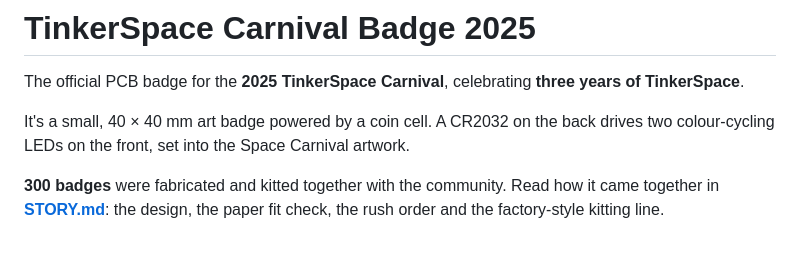
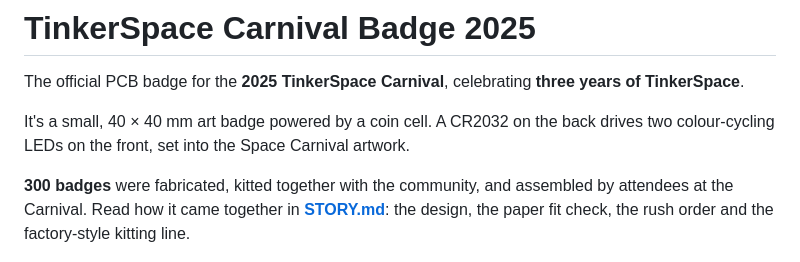
Before and after one commit to salmanfarisvp/space-carnival-badge-2025, a Markdown page: README.md, the part around the change. Drawn GitHub-style.

```diff
--- a/README.md
+++ b/README.md
@@ -4,7 +4,7 @@ The official PCB badge for the **2025 TinkerSpace Carnival**, celebrating **thre
 
 It's a small, 40 × 40 mm art badge powered by a coin cell. A CR2032 on the back drives two colour-cycling LEDs on the front, set into the Space Carnival artwork.
 
-**300 badges** were fabricated and kitted together with the community. Read how it came together in **[STORY.md](STORY.md)**: the design, the paper fit check, the rush order and the factory-style kitting line.
+**300 badges** were fabricated, kitted together with the community, and assembled by attendees at the Carnival. Read how it came together in **[STORY.md](STORY.md)**: the design, the paper fit check, the rush order and the factory-style kitting line.
 
 <p align="center"><img src="docs/story/06-pcb-with-cell.jpg" alt="Fabricated badge with CR2032" width="320"></p>
 
```
Also changed, not shown: STORY.md (+18 -4 lines), docs/story/14-finished-kits.jpg (added), 2 other files.
